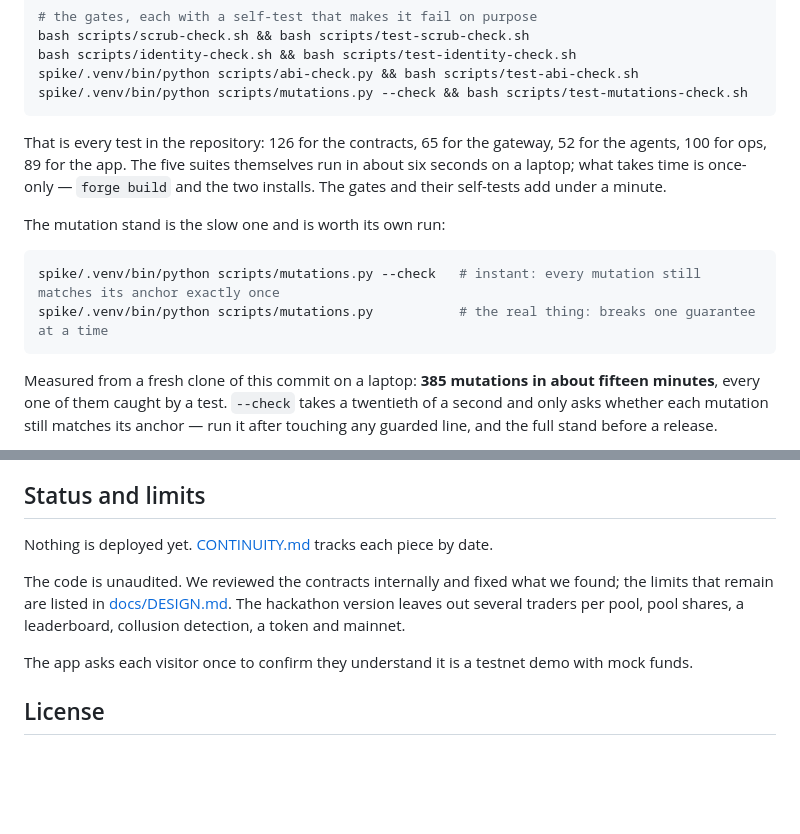
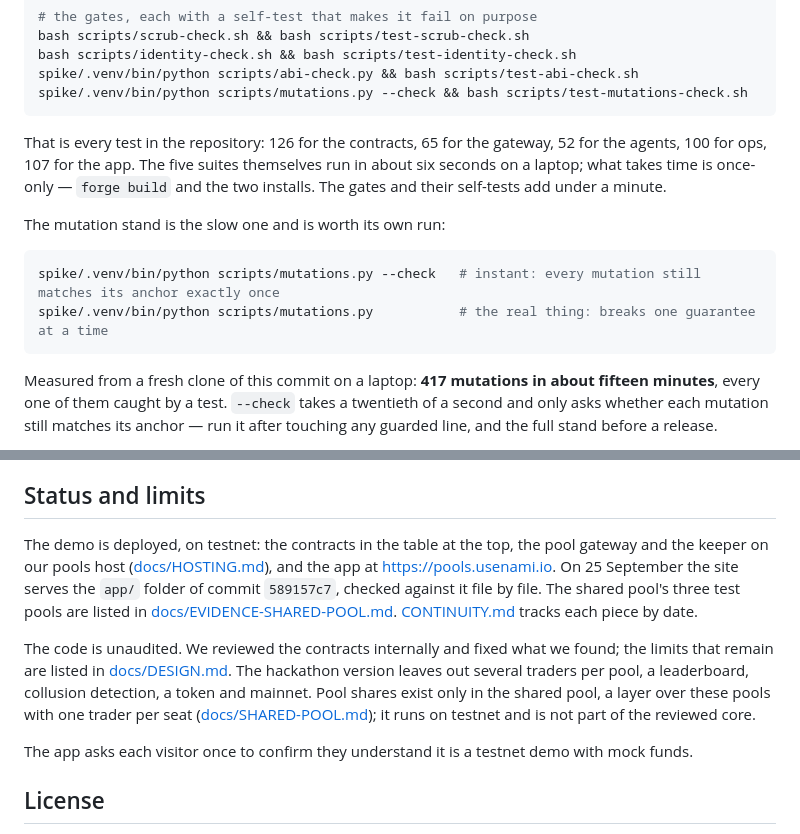
Before and after one commit to namixai/colosseum-pools, a Markdown page: README.md, 2 parts joined by grey strips. GitHub-like rendering; blank space fills up the shorter version.

Commit message:
docs: the README says what is deployed, and counts again
- The app has 107 tests, not 89; the other four suites were counted again
  and were right.
- The mutation stand, run again in a fresh clone of this commit: 417
  mutations, every one caught, in 922 seconds.
- "Nothing is deployed yet" contradicted the README's own table. It now says
  what runs on testnet: the contracts, the gateway and the keeper on our host,
  and the app, which on 25 September is the app/ folder of 589157c7, checked
  against the site file by file.
- Pool shares are no longer left out: they exist in the shared pool, which is
  testnet only and not part of the reviewed core.
- docs/HOSTING.md named 7855198 as the site's commit; it now names 589157c7,
  dated, keeping the words the hub cites.

Co-Authored-By: Claude Opus 5.5 <noreply@anthropic.com>

````diff
--- a/README.md
+++ b/README.md
@@ -135,7 +135,7 @@ spike/.venv/bin/python scripts/mutations.py --check && bash scripts/test-mutatio
 ```
 
 That is every test in the repository: 126 for the contracts, 65 for the gateway, 52 for the
-agents, 100 for ops, 89 for the app. The five suites themselves run in about six seconds on a
+agents, 100 for ops, 107 for the app. The five suites themselves run in about six seconds on a
 laptop; what takes time is once-only — `forge build` and the two installs. The gates and their
 self-tests add under a minute.
 
@@ -146,7 +146,7 @@ spike/.venv/bin/python scripts/mutations.py --check   # instant: every mutation
 spike/.venv/bin/python scripts/mutations.py           # the real thing: breaks one guarantee at a time
 ```
 
-Measured from a fresh clone of this commit on a laptop: **385 mutations in about fifteen
+Measured from a fresh clone of this commit on a laptop: **417 mutations in about fifteen
 minutes**, every one of them caught by a test. `--check` takes a twentieth of a second and only
 asks whether each mutation still matches its anchor — run it after touching any guarded line, and
 the full stand before a release.
@@ -201,12 +201,19 @@ the API (`--dry-run` prints the request and calls nothing). The video doesn't us
 
 ## Status and limits
 
-Nothing is deployed yet. [CONTINUITY.md](CONTINUITY.md) tracks each piece by date.
+The demo is deployed, on testnet: the contracts in the table at the top, the pool gateway and
+the keeper on our pools host ([docs/HOSTING.md](docs/HOSTING.md)), and the app at
+<https://pools.usenami.io>. On 25 September the site serves the `app/` folder of commit
+`589157c7`, checked against it file by file. The shared pool's three test pools are listed in
+[docs/EVIDENCE-SHARED-POOL.md](docs/EVIDENCE-SHARED-POOL.md). [CONTINUITY.md](CONTINUITY.md)
+tracks each piece by date.
 
 The code is unaudited. We reviewed the contracts internally and fixed what we found; the
 limits that remain are listed in [docs/DESIGN.md](docs/DESIGN.md#what-the-design-does-not-do).
-The hackathon version leaves out several traders per pool, pool shares, a leaderboard,
-collusion detection, a token and mainnet.
+The hackathon version leaves out several traders per pool, a leaderboard, collusion detection,
+a token and mainnet. Pool shares exist only in the shared pool, a layer over these pools with
+one trader per seat ([docs/SHARED-POOL.md](docs/SHARED-POOL.md)); it runs on testnet and is not
+part of the reviewed core.
 
 The app asks each visitor once to confirm they understand it is a testnet demo with mock funds.
 
````
Also changed, not shown: docs/HOSTING.md (+3 -1 lines).
